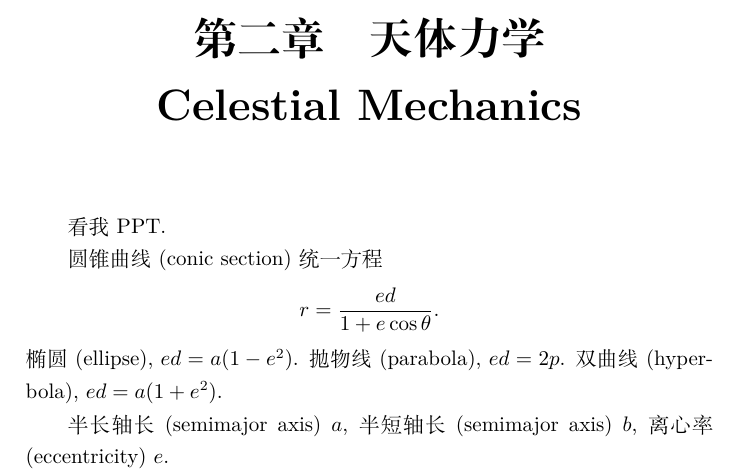
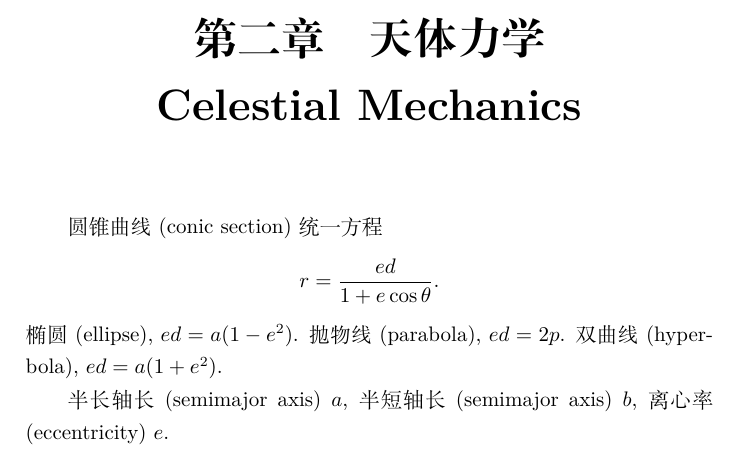
Before and after one commit to GasinAn/AstrophyIntroNotes, a LaTeX book (AstrophyIntroNotes.tex, which reads chapter2_celestial_mechanics.tex): part of page 9 of 70, cut so that both start at the same text. Compiled offline with XeLaTeX.

Commit message:
reduced contents in chapter2

```diff
--- a/chapter2_celestial_mechanics.tex
+++ b/chapter2_celestial_mechanics.tex
@@ -1,6 +1,4 @@
 \chapter{天体力学\\Celestial Mechanics}
-
-看我PPT.
 
 圆锥曲线(conic section)统一方程
 \begin{equation*}
```
Also changed, not shown: AstrophyIntroNotes.pdf.
